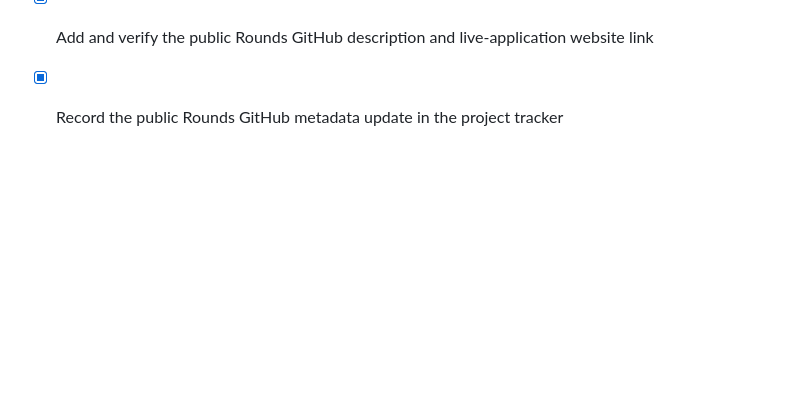
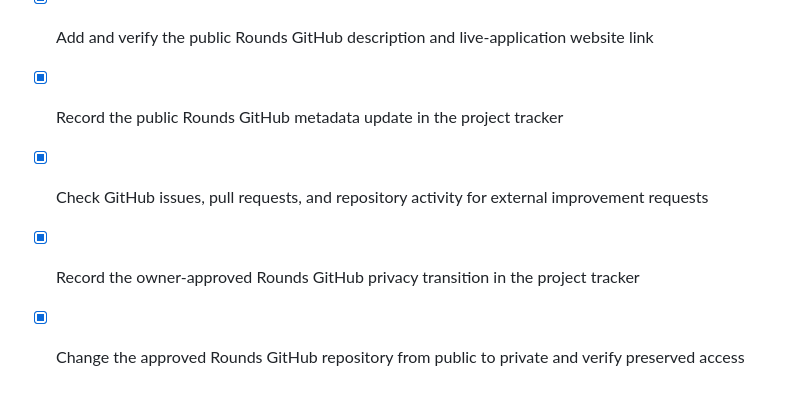
Before and after one commit to knas66000-coder/Rounds-, a Markdown page: todo.md, the part around the change. Rendered like a GitHub page; blank space fills up the shorter version.

Commit message:
Checkpoint: Checked the Rounds GitHub repository for external improvement activity before the approved privacy change. There were no open issues, no open pull requests, and no recent public repository events. Changed `knas66000-coder/Rounds-` from public to private with the owner’s explicit confirmation, verified that the main branch and complete source history remain accessible to the owner, and retained the repository description and live app homepage for private collaborators.

```diff
--- a/todo.md
+++ b/todo.md
@@ -360,3 +360,6 @@
 - [x] Verify and publish the public-safe Rounds source to the owner-provided GitHub repository
 - [x] Add and verify the public Rounds GitHub description and live-application website link
 - [x] Record the public Rounds GitHub metadata update in the project tracker
+- [x] Check GitHub issues, pull requests, and repository activity for external improvement requests
+- [x] Record the owner-approved Rounds GitHub privacy transition in the project tracker
+- [x] Change the approved Rounds GitHub repository from public to private and verify preserved access
```
